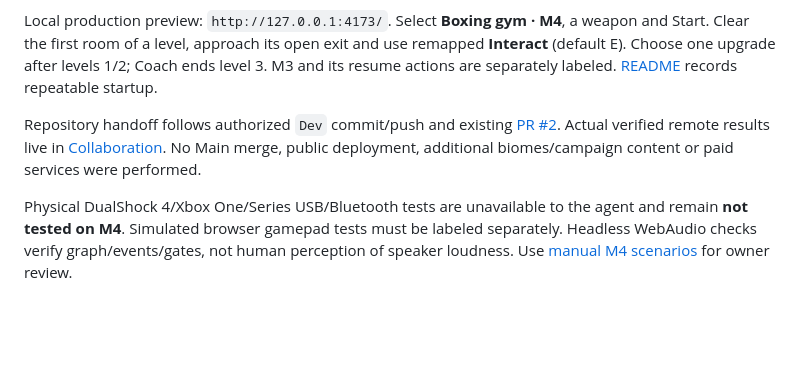
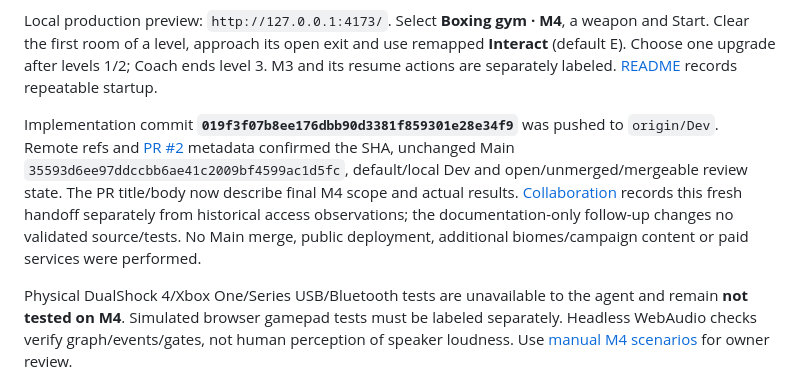
Before and after one commit to DezertInn/KrewetekBuldogul, a Markdown page: docs/MILESTONE_4_VALIDATION.md, the part around the change. Rendered like a GitHub page; blank space fills up the shorter version.

```diff
--- a/docs/MILESTONE_4_VALIDATION.md
+++ b/docs/MILESTONE_4_VALIDATION.md
@@ -73,6 +73,6 @@ WebAudio checks cover deliberate unlock, blocked-context recovery, mixer/prefere
 
 Local production preview: `http://127.0.0.1:4173/`. Select **Boxing gym · M4**, a weapon and Start. Clear the first room of a level, approach its open exit and use remapped **Interact** (default E). Choose one upgrade after levels 1/2; Coach ends level 3. M3 and its resume actions are separately labeled. [README](../README.md#run-locally) records repeatable startup.
 
-Repository handoff follows authorized `Dev` commit/push and existing [PR #2](https://github.com/DezertInn/KrewetekBuldogul/pull/2). Actual verified remote results live in [Collaboration](COLLABORATION.md). No Main merge, public deployment, additional biomes/campaign content or paid services were performed.
+Implementation commit **`019f3f07b8ee176dbb90d3381f859301e28e34f9`** was pushed to `origin/Dev`. Remote refs and [PR #2](https://github.com/DezertInn/KrewetekBuldogul/pull/2) metadata confirmed the SHA, unchanged Main `35593d6ee97ddccbb6ae41c2009bf4599ac1d5fc`, default/local Dev and open/unmerged/mergeable review state. The PR title/body now describe final M4 scope and actual results. [Collaboration](COLLABORATION.md) records this fresh handoff separately from historical access observations; the documentation-only follow-up changes no validated source/tests. No Main merge, public deployment, additional biomes/campaign content or paid services were performed.
 
 Physical DualShock 4/Xbox One/Series USB/Bluetooth tests are unavailable to the agent and remain **not tested on M4**. Simulated browser gamepad tests must be labeled separately. Headless WebAudio checks verify graph/events/gates, not human perception of speaker loudness. Use [manual M4 scenarios](MILESTONE_4_MANUAL_TESTS.md) for owner review.
```
Also changed, not shown: docs/COLLABORATION.md (+4 -3 lines).
